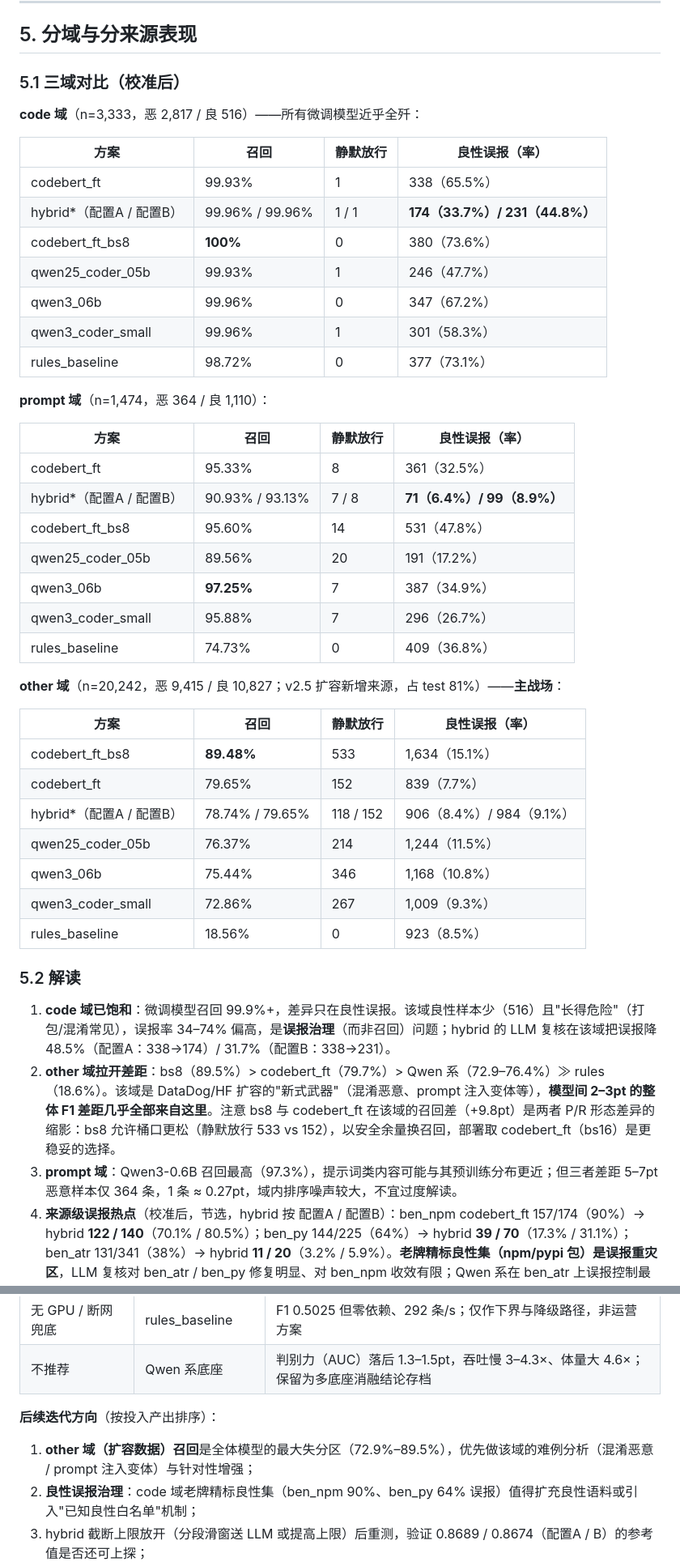
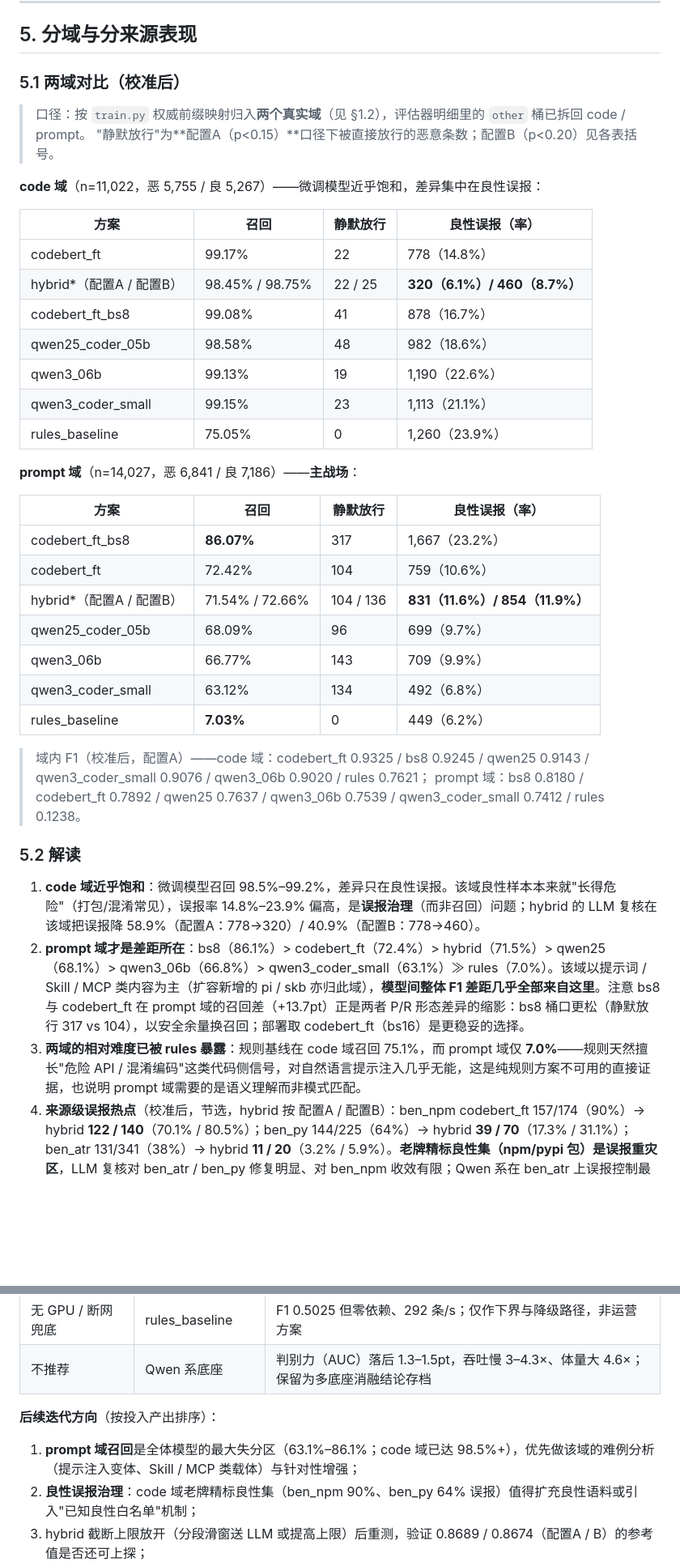
Before and after one commit to maomitgd2006/CG, a Markdown page: CG_Bench/模型性能对比分析报告.md, 2 parts joined by grey strips. Shown at 81% size. GitHub-like rendering; blank space fills up the shorter version.

Commit message:
docs: 分域口径修正为两个域（code / prompt），§5 分域表按权威映射重算
原报告沿用评估器明细的分域，其中占 test 80.8% 的 other 桶实为「前缀注册表未登记时的兜底归集」，并非第三个域——其样本逐条归属 code 或 prompt。

本次以 train.py 的 _DOMAIN_BY_PREFIX 权威映射重算：code n=11,022（恶 5,755/良 5,267）、prompt n=14,027（恶 6,841/良 7,186），未映射前缀为 0。

结论随之更新：code 域召回已 98.5%–99.2% 近乎饱和；prompt 域才是差距所在（63.1%–86.1%）；rules 基线 code 域 75.05%、prompt 域仅 7.03%。全量指标口径不变（F1 0.8599 等经复核一致）。

```diff
--- a/CG_Bench/模型性能对比分析报告.md
+++ b/CG_Bench/模型性能对比分析报告.md
@@ -195,49 +197,43 @@
 
 ## 5. 分域与分来源表现
 
-### 5.1 三域对比（校准后）
+### 5.1 两域对比（校准后）
 
-**code 域**（n=3,333，恶 2,817 / 良 516）——所有微调模型近乎全歼：
+> 口径：按 `train.py` 权威前缀映射归入**两个真实域**（见 §1.2），评估器明细里的 `other` 桶已拆回 code / prompt。
+> "静默放行"为**配置A（p<0.15）**口径下被直接放行的恶意条数；配置B（p<0.20）见各表括号。
+
+**code 域**（n=11,022，恶 5,755 / 良 5,267）——微调模型近乎饱和，差异集中在良性误报：
 
 | 方案 | 召回 | 静默放行 | 良性误报（率） |
 |---|---|---|---|
-| codebert_ft | 99.93% | 1 | 338（65.5%） |
-| hybrid*（配置A / 配置B） | 99.96% / 99.96% | 1 / 1 | **174（33.7%）/ 231（44.8%）** |
-| codebert_ft_bs8 | **100%** | 0 | 380（73.6%） |
-| qwen25_coder_05b | 99.93% | 1 | 246（47.7%） |
-| qwen3_06b | 99.96% | 0 | 347（67.2%） |
-| qwen3_coder_small | 99.96% | 1 | 301（58.3%） |
-| rules_baseline | 98.72% | 0 | 377（73.1%） |
+| codebert_ft | 99.17% | 22 | 778（14.8%） |
+| hybrid*（配置A / 配置B） | 98.45% / 98.75% | 22 / 25 | **320（6.1%）/ 460（8.7%）** |
+| codebert_ft_bs8 | 99.08% | 41 | 878（16.7%） |
+| qwen25_coder_05b | 98.58% | 48 | 982（18.6%） |
+| qwen3_06b | 99.13% | 19 | 1,190（22.6%） |
+| qwen3_coder_small | 99.15% | 23 | 1,113（21.1%） |
+| rules_baseline | 75.05% | 0 | 1,260（23.9%） |
 
-**prompt 域**（n=1,474，恶 364 / 良 1,110）：
+**prompt 域**（n=14,027，恶 6,841 / 良 7,186）——**主战场**：
 
 | 方案 | 召回 | 静默放行 | 良性误报（率） |
 |---|---|---|---|
-| codebert_ft | 95.33% | 8 | 361（32.5%） |
-| hybrid*（配置A / 配置B） | 90.93% / 93.13% | 7 / 8 | **71（6.4%）/ 99（8.9%）** |
-| codebert_ft_bs8 | 95.60% | 14 | 531（47.8%） |
-| qwen25_coder_05b | 89.56% | 20 | 191（17.2%） |
-| qwen3_06b | **97.25%** | 7 | 387（34.9%） |
-| qwen3_coder_small | 95.88% | 7 | 296（26.7%） |
-| rules_baseline | 74.73% | 0 | 409（36.8%） |
+| codebert_ft_bs8 | **86.07%** | 317 | 1,667（23.2%） |
+| codebert_ft | 72.42% | 104 | 759（10.6%） |
+| hybrid*（配置A / 配置B） | 71.54% / 72.66% | 104 / 136 | **831（11.6%）/ 854（11.9%）** |
+| qwen25_coder_05b | 68.09% | 96 | 699（9.7%） |
+| qwen3_06b | 66.77% | 143 | 709（9.9%） |
+| qwen3_coder_small | 63.12% | 134 | 492（6.8%） |
+| rules_baseline | **7.03%** | 0 | 449（6.2%） |
 
-**other 域**（n=20,242，恶 9,415 / 良 10,827；v2.5 扩容新增来源，占 test 81%）——**主战场**：
-
-| 方案 | 召回 | 静默放行 | 良性误报（率） |
-|---|---|---|---|
-| codebert_ft_bs8 | **89.48%** | 533 | 1,634（15.1%） |
-| codebert_ft | 79.65% | 152 | 839（7.7%） |
-| hybrid*（配置A / 配置B） | 78.74% / 79.65% | 118 / 152 | 906（8.4%）/ 984（9.1%） |
-| qwen25_coder_05b | 76.37% | 214 | 1,244（11.5%） |
-| qwen3_06b | 75.44% | 346 | 1,168（10.8%） |
-| qwen3_coder_small | 72.86% | 267 | 1,009（9.3%） |
-| rules_baseline | 18.56% | 0 | 923（8.5%） |
+> 域内 F1（校准后，配置A）——code 域：codebert_ft 0.9325 / bs8 0.9245 / qwen25 0.9143 / qwen3_coder_small 0.9076 / qwen3_06b 0.9020 / rules 0.7621；
+> prompt 域：bs8 0.8180 / codebert_ft 0.7892 / qwen25 0.7637 / qwen3_06b 0.7539 / qwen3_coder_small 0.7412 / rules 0.1238。
 
 ### 5.2 解读
 
-1. **code 域已饱和**：微调模型召回 99.9%+，差异只在良性误报。该域良性样本少（516）且"长得危险"（打包/混淆常见），误报率 34–74% 偏高，是**误报治理**（而非召回）问题；hybrid 的 LLM 复核在该域把误报降 48.5%（配置A：338→174）/ 31.7%（配置B：338→231）。
-2. **other 域拉开差距**：bs8（89.5%）> codebert_ft（79.7%）> Qwen 系（72.9–76.4%）≫ rules（18.6%）。该域是 DataDog/HF 扩容的"新式武器"（混淆恶意、prompt 注入变体等），**模型间 2–3pt 的整体 F1 差距几乎全部来自这里**。注意 bs8 与 codebert_ft 在该域的召回差（+9.8pt）是两者 P/R 形态差异的缩影：bs8 允许桶口更松（静默放行 533 vs 152），以安全余量换召回，部署取 codebert_ft（bs16）是更稳妥的选择。
-3. **prompt 域**：Qwen3-0.6B 召回最高（97.3%），提示词类内容可能与其预训练分布更近；但三者差距 5–7pt 恶意样本仅 364 条，1 条 ≈ 0.27pt，域内排序噪声较大，不宜过度解读。
+1. **code 域近乎饱和**：微调模型召回 98.5%–99.2%，差异只在良性误报。该域良性样本本来就"长得危险"（打包/混淆常见），误报率 14.8%–23.9% 偏高，是**误报治理**（而非召回）问题；hybrid 的 LLM 复核在该域把误报降 58.9%（配置A：778→320）/ 40.9%（配置B：778→460）。
+2. **prompt 域才是差距所在**：bs8（86.1%）> codebert_ft（72.4%）> hybrid（71.5%）> qwen25（68.1%）> qwen3_06b（66.8%）> qwen3_coder_small（63.1%）≫ rules（7.0%）。该域以提示词 / Skill / MCP 类内容为主（扩容新增的 pi / skb 亦归此域），**模型间整体 F1 差距几乎全部来自这里**。注意 bs8 与 codebert_ft 在 prompt 域的召回差（+13.7pt）正是两者 P/R 形态差异的缩影：bs8 桶口更松（静默放行 317 vs 104），以安全余量换召回；部署取 codebert_ft（bs16）是更稳妥的选择。
+3. **两域的相对难度已被 rules 暴露**：规则基线在 code 域召回 75.1%，而 prompt 域仅 **7.0%**——规则天然擅长"危险 API / 混淆编码"这类代码侧信号，对自然语言提示注入几乎无能，这是纯规则方案不可用的直接证据，也说明 prompt 域需要的是语义理解而非模式匹配。
 4. **来源级误报热点**（校准后，节选，hybrid 按 配置A / 配置B）：ben_npm codebert_ft 157/174（90%）→ hybrid **122 / 140**（70.1% / 80.5%）；ben_py 144/225（64%）→ hybrid **39 / 70**（17.3% / 31.1%）；ben_atr 131/341（38%）→ hybrid **11 / 20**（3.2% / 5.9%）。**老牌精标良性集（npm/pypi 包）是误报重灾区**，LLM 复核对 ben_atr / ben_py 修复明显、对 ben_npm 收效有限；Qwen 系在 ben_atr 上误报控制最好（86–128 条）。
 
 ---
@@ -318,7 +314,7 @@
 
 **后续迭代方向**（按投入产出排序）：
 
-1. **other 域（扩容数据）召回**是全体模型的最大失分区（72.9%–89.5%），优先做该域的难例分析（混淆恶意 / prompt 注入变体）与针对性增强；
+1. **prompt 域召回**是全体模型的最大失分区（63.1%–86.1%；code 域已达 98.5%+），优先做该域的难例分析（提示注入变体、Skill / MCP 类载体）与针对性增强；
 2. **良性误报治理**：code 域老牌精标良性集（ben_npm 90%、ben_py 64% 误报）值得扩充良性语料或引入"已知良性白名单"机制；
 3. hybrid 截断上限放开（分段滑窗送 LLM 或提高上限）后重测，验证 0.8689 / 0.8674（配置A / B）的参考值是否还可上探；
 4. 若需精细延迟数据，补跑云端 `speed --all` 产 speed_gpu.json（分档 short/medium/long 时延）。
```
Also changed, not shown: other parts of CG_Bench/模型性能对比分析报告.md (+7 -5 lines).
